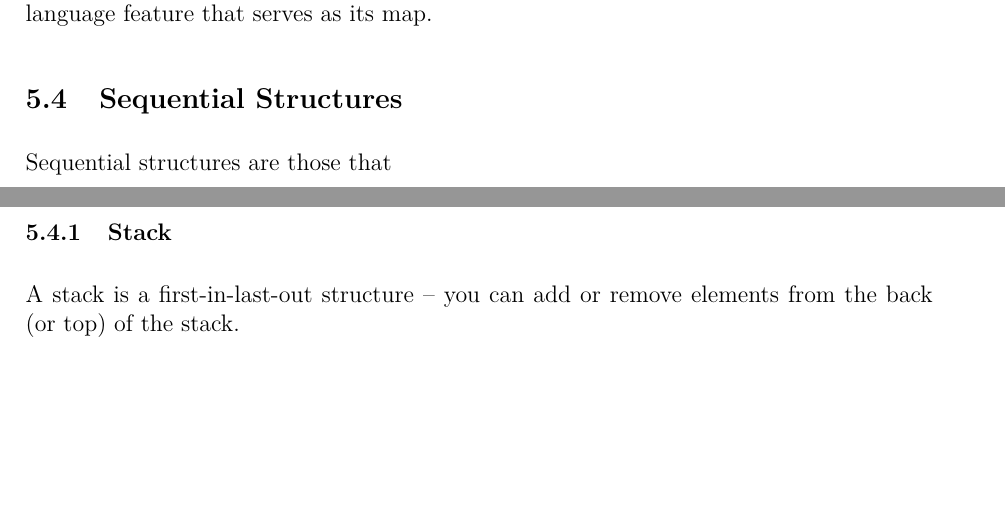
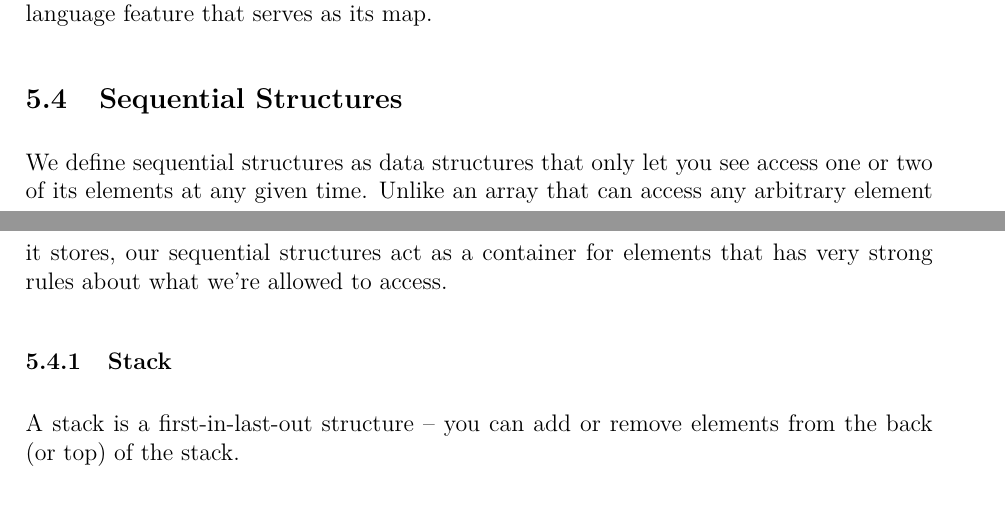
Before and after one commit to JarateKing/Competitive-Programming-Textbook, a LaTeX document (main.tex, which reads chapters/foundational-data-structures.tex): two parts of pages 22 and 23 of 38, joined at a grey line, cut so that both start at the same text, the shorter picture padded with empty space. Compiled offline with pdfLaTeX.

Commit message:
added more info about sequential structures

```diff
--- a/chapters/foundational-data-structures.tex
+++ b/chapters/foundational-data-structures.tex
@@ -25,7 +25,7 @@ C++ calls its map structure a \mintinline{cpp}{std::map} as the tree-based struc
 
 \subsection{Sequential Structures}
 
-Sequential structures are those that
+We define sequential structures as data structures that only let you see access one or two of its elements at any given time. Unlike an array that can access any arbitrary element it stores, our sequential structures act as a container for elements that has very strong rules about what we're allowed to access.
 
 \subsubsection{Stack}
 
```
